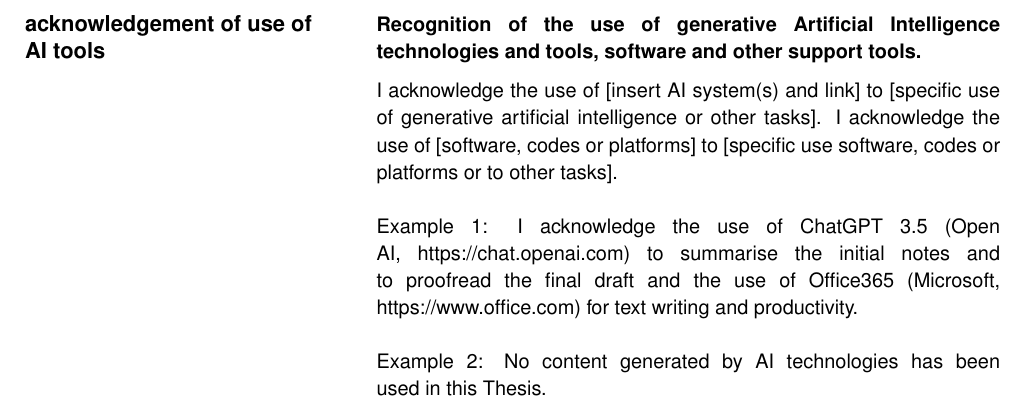
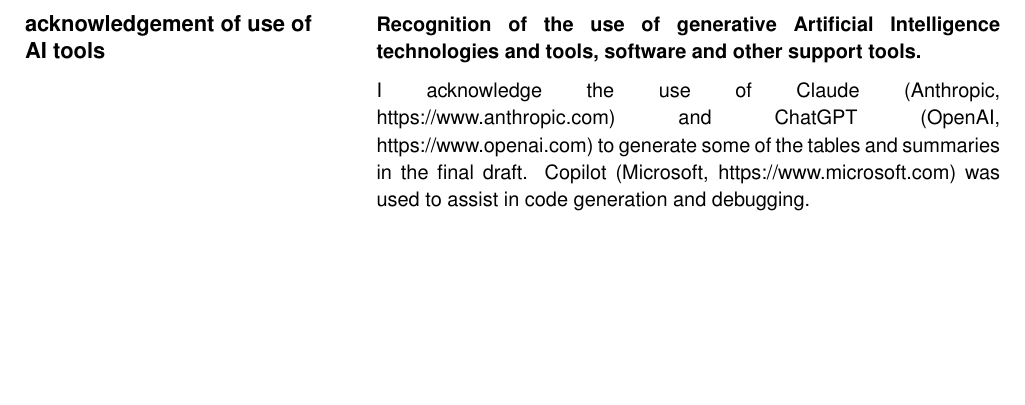
Before and after one commit to balexandermunoz/ua-master-thesis, a LaTeX document (cover.tex): part of page 7 of 7, cut so that both start at the same text, the shorter picture padded with empty space. Compiled offline with pdfLaTeX.

Commit message:
Update AI use acknowledge

```diff
--- a/cover.tex
+++ b/cover.tex
@@ -214,13 +214,10 @@
 
 
 %%% OPTIONAL: Acknowledge the use of AI Tools
-\AIUse{I acknowledge the use of [insert AI system(s) and link] to [specific use of generative artificial intelligence or other tasks].
-I acknowledge the use of [software, codes or platforms] to [specific use software, codes or platforms or to other tasks].
+\AIUse{
+    {I acknowledge the use of Claude (Anthropic, https://www.anthropic.com) and ChatGPT (OpenAI, https://www.openai.com) to generate some of the tables and summaries in the final draft.
+    Copilot (Microsoft, https://www.microsoft.com) was used to assist in code generation and debugging.}
 \newline\newline
-{Example 1: I acknowledge the use of ChatGPT 3.5 (Open AI, https://chat.openai.com) to summarise the initial notes and to proofread the final draft and the use of
-Office365 (Microsoft, https://www.office.com) for text writing and productivity.}
-\newline\newline
-{Example 2: No content generated by AI technologies has been used in this Thesis.}
 }
 %Reconheço o uso de [inserir sistema(s) de IA e respetiva hiperligação] para [indicar utilização específica de IA ou outras tarefas]. Reconheço a utilização de [indicar software, código ou plataforma] para [indicar utilização específica de software, código ou platafoma ou para outras tarefas].
 %Exemplo 1: Reconheço a utilização do ChatGPT 3.5 (Open AI, https://chat.openai.com) para resumir as notas iniciais e para rever o rascunho final, a utilização do Office365 (Microsoft, https://www.office.com) para a escrita do texto.
```
